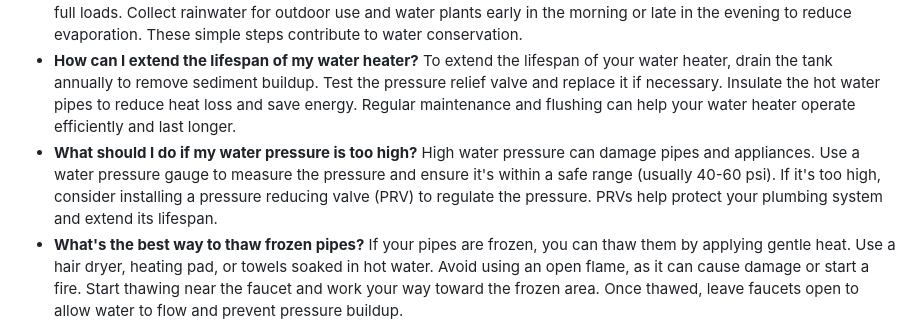
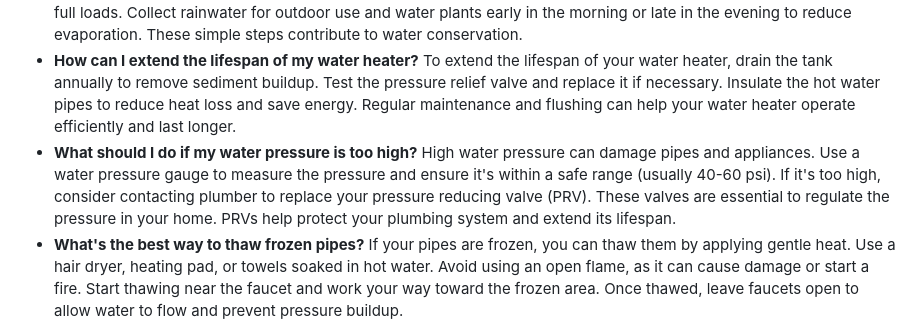
Before and after one commit to bsmaha/100-plumbing-questions, a Markdown page: README.md, the part around the change. Drawn GitHub-style.

```diff
--- a/README.md
+++ b/README.md
@@ -149,7 +149,7 @@ Conserving water helps the environment and lowers utility bills. Install low-flo
 - **How can I extend the lifespan of my water heater?**
 To extend the lifespan of your water heater, drain the tank annually to remove sediment buildup. Test the pressure relief valve and replace it if necessary. Insulate the hot water pipes to reduce heat loss and save energy. Regular maintenance and flushing can help your water heater operate efficiently and last longer.
 - **What should I do if my water pressure is too high?**
-High water pressure can damage pipes and appliances. Use a water pressure gauge to measure the pressure and ensure it's within a safe range (usually 40-60 psi). If it's too high, consider installing a pressure reducing valve (PRV) to regulate the pressure. PRVs help protect your plumbing system and extend its lifespan.
+High water pressure can damage pipes and appliances. Use a water pressure gauge to measure the pressure and ensure it's within a safe range (usually 40-60 psi). If it's too high, consider contacting   plumber to replace your pressure reducing valve (PRV). These valves are essential to regulate the pressure in your home. PRVs help protect your plumbing system and extend its lifespan.
 - **What's the best way to thaw frozen pipes?**
 If your pipes are frozen, you can thaw them by applying gentle heat. Use a hair dryer, heating pad, or towels soaked in hot water. Avoid using an open flame, as it can cause damage or start a fire. Start thawing near the faucet and work your way toward the frozen area. Once thawed, leave faucets open to allow water to flow and prevent pressure buildup.
 - **Is it necessary to flush my water heater?**
```
